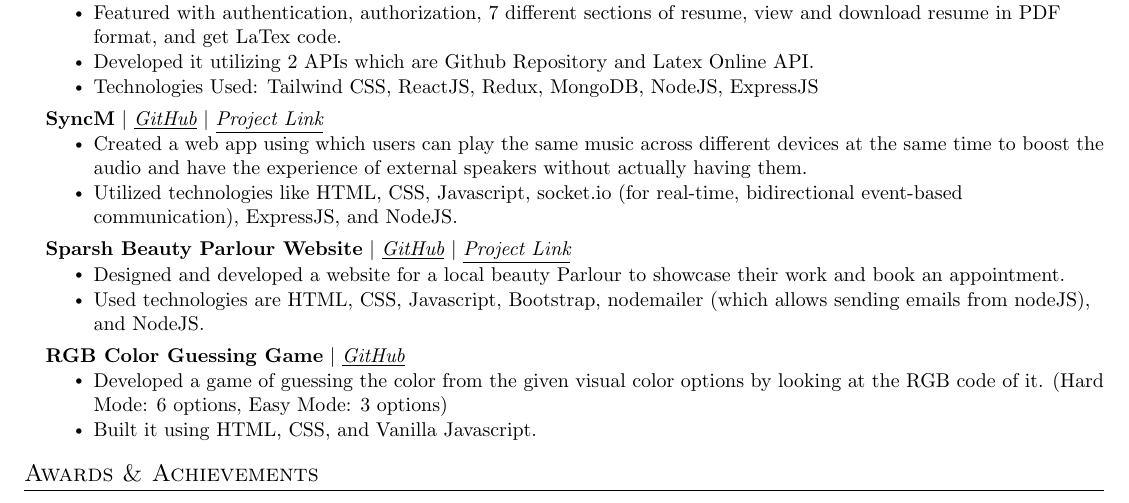
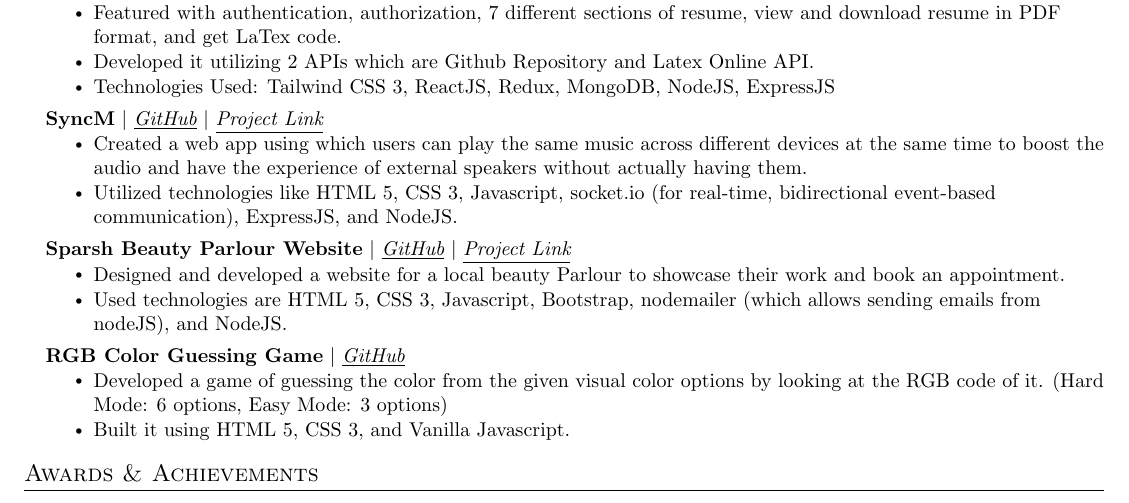
Before and after one commit to tomargovind/tempRepo2, a LaTeX document (6377734f62720901e6b047c3.tex): part of the page, cut so that both start at the same text. Compiled offline with pdfLaTeX.

Commit message:
File Updated!

```diff
--- a/6377734f62720901e6b047c3.tex
+++ b/6377734f62720901e6b047c3.tex
@@ -170,25 +170,25 @@
 \resumeProjectHeading
 {\textbf{ResumeBuilder} $|$ \underline{\emph{\href{https://github.com/404fixer/ResumeBuilder}{GitHub}}} $|$ \underline{\emph{\href{https://localhost:3000}{Project Link}}}} {}
       \resumeItemListStart
-      \resumeItem{Built a web app using which users can make beautiful latex-like resumes within 5 minutes.}\resumeItem{Featured with authentication, authorization, 7 different sections of resume, view and download resume in PDF format, and get LaTex code.}\resumeItem{Developed it utilizing 2 APIs which are Github Repository and Latex Online API.}\resumeItem{Technologies Used: Tailwind CSS, ReactJS, Redux, MongoDB, NodeJS, ExpressJS}
+      \resumeItem{Built a web app using which users can make beautiful latex-like resumes within 5 minutes.}\resumeItem{Featured with authentication, authorization, 7 different sections of resume, view and download resume in PDF format, and get LaTex code.}\resumeItem{Developed it utilizing 2 APIs which are Github Repository and Latex Online API.}\resumeItem{Technologies Used: Tailwind CSS 3, ReactJS, Redux, MongoDB, NodeJS, ExpressJS}
         \resumeItemListEnd
 
 \resumeProjectHeading
 {\textbf{SyncM} $|$ \underline{\emph{\href{https://github.com/404fixer/SyncM-Speaker}{GitHub}}} $|$ \underline{\emph{\href{https://sync--m.herokuapp.com/}{Project Link}}}} {}
       \resumeItemListStart
-      \resumeItem{Created a web app using which users can play the same music across different devices at the same time to boost the audio and have the experience of external speakers without actually having them.}\resumeItem{Utilized technologies like HTML, CSS, Javascript, socket.io (for real-time, bidirectional event-based communication), ExpressJS, and NodeJS.}
+      \resumeItem{Created a web app using which users can play the same music across different devices at the same time to boost the audio and have the experience of external speakers without actually having them.}\resumeItem{Utilized technologies like HTML 5, CSS 3, Javascript, socket.io (for real-time, bidirectional event-based communication), ExpressJS, and NodeJS.}
         \resumeItemListEnd
 
 \resumeProjectHeading
 {\textbf{Sparsh Beauty Parlour Website} $|$ \underline{\emph{\href{https://github.com/404fixer/sparsh-beauty-parlour}{GitHub}}} $|$ \underline{\emph{\href{http://sparsh-beauty-parlour.herokuapp.com/}{Project Link}}}} {}
       \resumeItemListStart
-      \resumeItem{Designed and developed a website for a local beauty Parlour to showcase their work and book an appointment.}\resumeItem{Used technologies are HTML, CSS, Javascript, Bootstrap, nodemailer (which allows sending emails from nodeJS), and NodeJS.}
+      \resumeItem{Designed and developed a website for a local beauty Parlour to showcase their work and book an appointment.}\resumeItem{Used technologies are HTML 5, CSS 3, Javascript, Bootstrap, nodemailer (which allows sending emails from nodeJS), and NodeJS.}
         \resumeItemListEnd
 
 \resumeProjectHeading
 {\textbf{RGB Color Guessing Game} $|$ \underline{\emph{\href{https://github.com/404fixer/webDevLearningProject/tree/master/colorGameProject}{GitHub}}} } {}
       \resumeItemListStart
-      \resumeItem{Developed a game of guessing the color from the given visual color options by looking at the RGB code of it. (Hard Mode: 6 options, Easy Mode: 3 options)}\resumeItem{Built it using HTML, CSS, and Vanilla Javascript.}
+      \resumeItem{Developed a game of guessing the color from the given visual color options by looking at the RGB code of it. (Hard Mode: 6 options, Easy Mode: 3 options)}\resumeItem{Built it using HTML 5, CSS 3, and Vanilla Javascript.}
         \resumeItemListEnd
 
 
```
